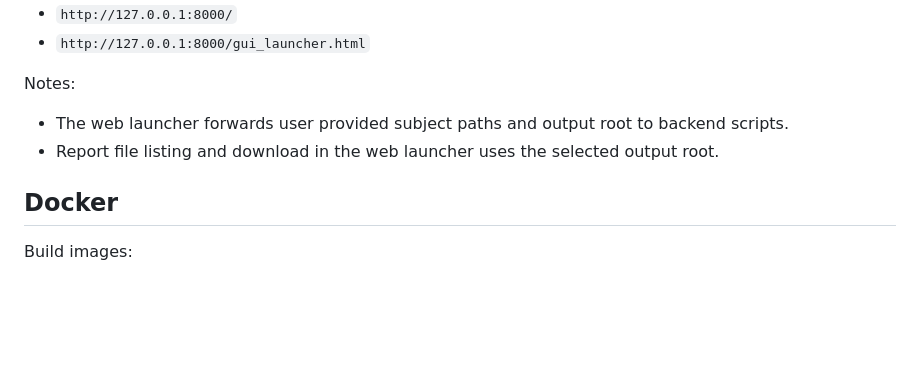
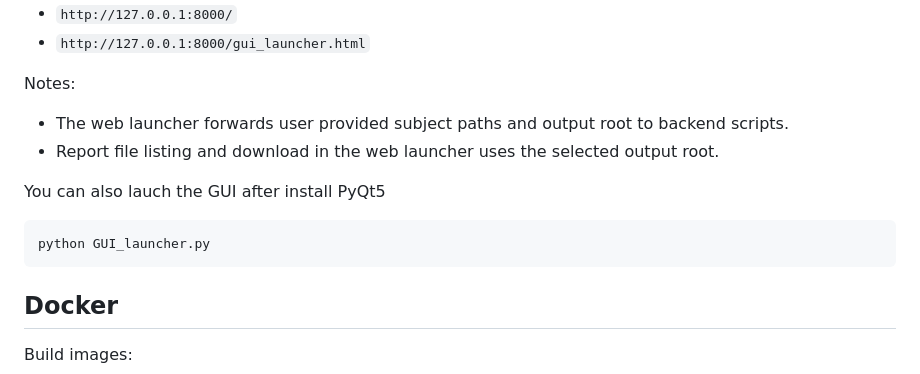
Before and after one commit to farialab/OpenADS, a Markdown page: README.md, the part around the change. Drawn GitHub-style; blank space fills up the shorter version.

````diff
--- a/README.md
+++ b/README.md
@@ -277,6 +277,11 @@ Notes:
 * The web launcher forwards user provided subject paths and output root to backend scripts.
 * Report file listing and download in the web launcher uses the selected output root.
 
+You can also lauch the GUI after install PyQt5
+```bash
+python GUI_launcher.py
+```
+
 ## Docker
 
 Build images:
````
